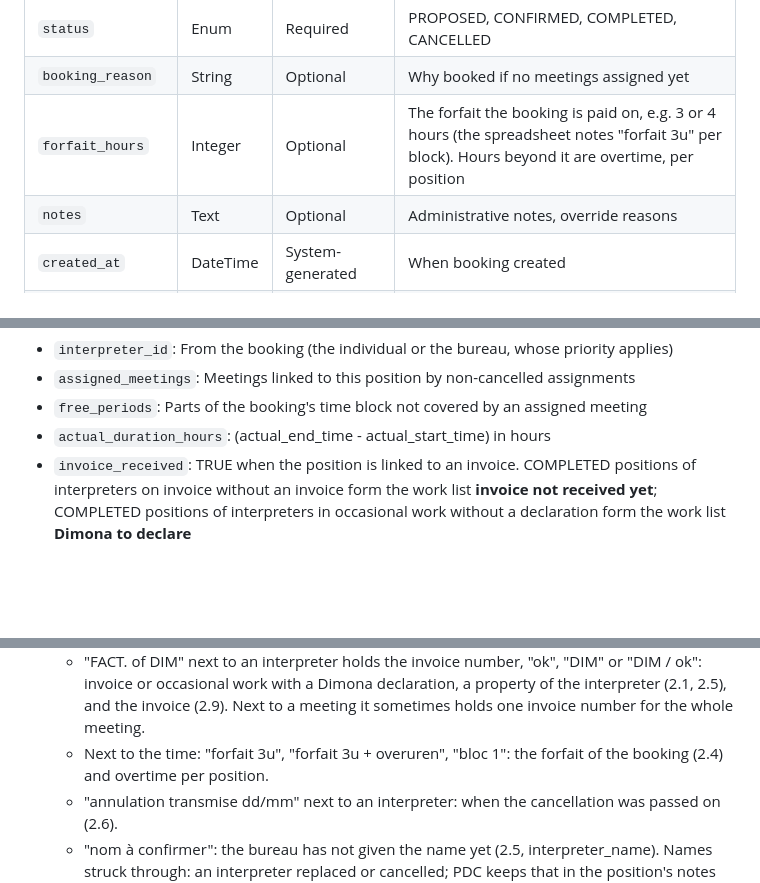
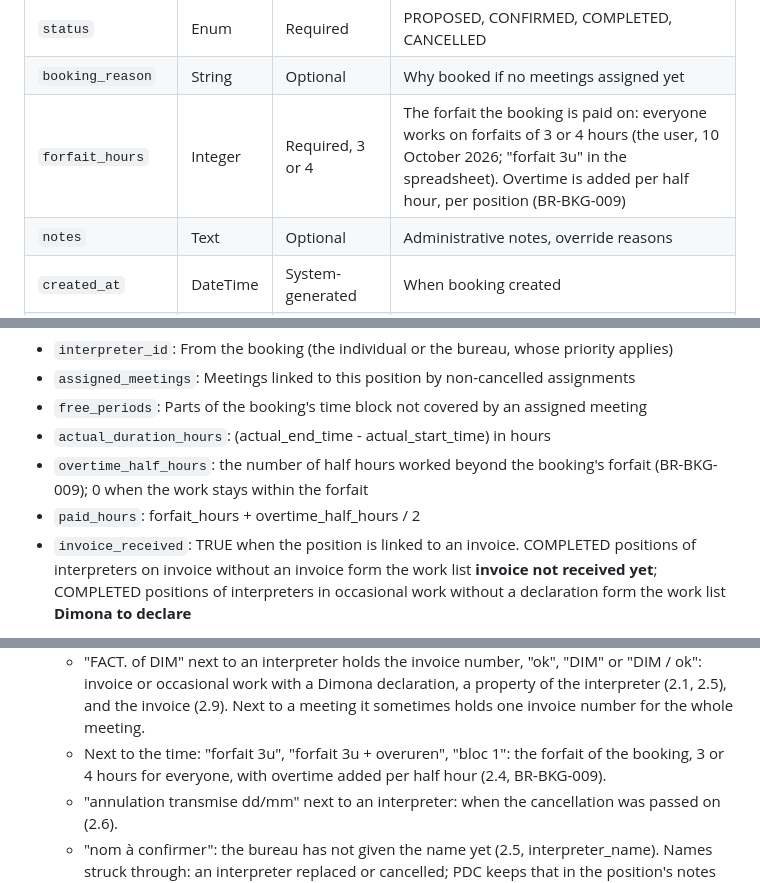
Before and after one commit to bvelsac/matcher, a Markdown page: docs/functional-analysis.md, 3 parts joined by grey strips. Rendered like a GitHub page; blank space fills up the shorter version.

Commit message:
Record the forfait rule: 3 or 4 hours, overtime per half hour
Everyone works on forfaits of 3 or 4 hours; when a meeting runs over,
the extra time is added per half hour (the user). Booking forfait_hours
is now required (3 or 4), BR-BKG-009 states the rule, positions derive
overtime_half_hours and paid_hours. Whether a started half hour counts
in full is still to be confirmed.

Co-Authored-By: Claude Opus 5.5 <noreply@anthropic.com>
Claude-Session: https://claude.ai/code/session_014dCaygQCFVWSkX9jTSfLEV

```diff
--- a/docs/functional-analysis.md
+++ b/docs/functional-analysis.md
@@ -224,7 +224,7 @@ An availability says "I CAN work" but not "I WILL work". Transformation from ava
 | `quantity_booked` | Integer | Derived | Number of ACTIVE positions in this booking |
 | `status` | Enum | Required | PROPOSED, CONFIRMED, COMPLETED, CANCELLED |
 | `booking_reason` | String | Optional | Why booked if no meetings assigned yet |
-| `forfait_hours` | Integer | Optional | The forfait the booking is paid on, e.g. 3 or 4 hours (the spreadsheet notes "forfait 3u" per block). Hours beyond it are overtime, per position |
+| `forfait_hours` | Integer | Required, 3 or 4 | The forfait the booking is paid on: everyone works on forfaits of 3 or 4 hours (the user, 10 October 2026; "forfait 3u" in the spreadsheet). Overtime is added per half hour, per position (BR-BKG-009) |
 | `notes` | Text | Optional | Administrative notes, override reasons |
 | `created_at` | DateTime | System-generated | When booking created |
 | `updated_at` | DateTime | System-maintained | Last modification |
@@ -290,6 +291,8 @@ A booking is the commitment to a supplier for a TIME BLOCK: "Bureau X, 3 interpr
 - `assigned_meetings`: Meetings linked to this position by non-cancelled assignments
 - `free_periods`: Parts of the booking's time block not covered by an assigned meeting
 - `actual_duration_hours`: (actual_end_time - actual_start_time) in hours
+- `overtime_half_hours`: the number of half hours worked beyond the booking's forfait (BR-BKG-009); 0 when the work stays within the forfait
+- `paid_hours`: forfait_hours + overtime_half_hours / 2
 - `invoice_received`: TRUE when the position is linked to an invoice. COMPLETED positions of interpreters on invoice without an invoice form the work list **invoice not received yet**; COMPLETED positions of interpreters in occasional work without a declaration form the work list **Dimona to declare**
 
 **Key Insight**:
@@ -1229,7 +1232,7 @@ Not yet covered by this analysis:
     - Meetings are spic's committee codes, plenary sessions and (extended) bureau, plus events that are not in spic (an animation in the hemicycle, a visit): confirms 1.1 and the own meetings.
     - Times are free text ("09.30 - 12.30", "11.00", "14.30 - finish", "?"): end times are often unknown, as in 2.7.
     - "FACT. of DIM" next to an interpreter holds the invoice number, "ok", "DIM" or "DIM / ok": invoice or occasional work with a Dimona declaration, a property of the interpreter (2.1, 2.5), and the invoice (2.9). Next to a meeting it sometimes holds one invoice number for the whole meeting.
-    - Next to the time: "forfait 3u", "forfait 3u + overuren", "bloc 1": the forfait of the booking (2.4) and overtime per position.
+    - Next to the time: "forfait 3u", "forfait 3u + overuren", "bloc 1": the forfait of the booking, 3 or 4 hours for everyone, with overtime added per half hour (2.4, BR-BKG-009).
     - "annulation transmise dd/mm" next to an interpreter: when the cancellation was passed on (2.6).
     - "nom à confirmer": the bureau has not given the name yet (2.5, interpreter_name). Names struck through: an interpreter replaced or cancelled; PDC keeps that in the position's notes and the log. Cell comments note reasons ("ill", "time changed on 30/9") and invoice discrepancies ("only one interpreter charged on the September invoice").
     - A memo sheet holds a request from another department for interpreters at an event it pays for itself.
```
Also changed, not shown: other parts of docs/functional-analysis.md (+1 -0 lines), docs/development-plan.md (+2 -1 lines).
